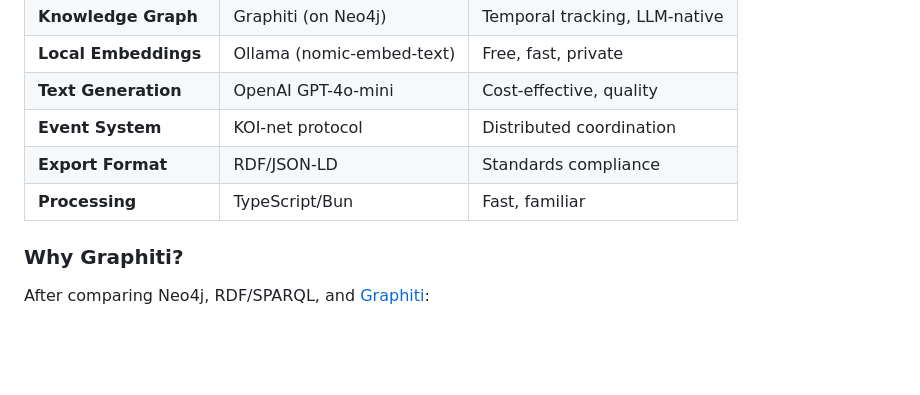
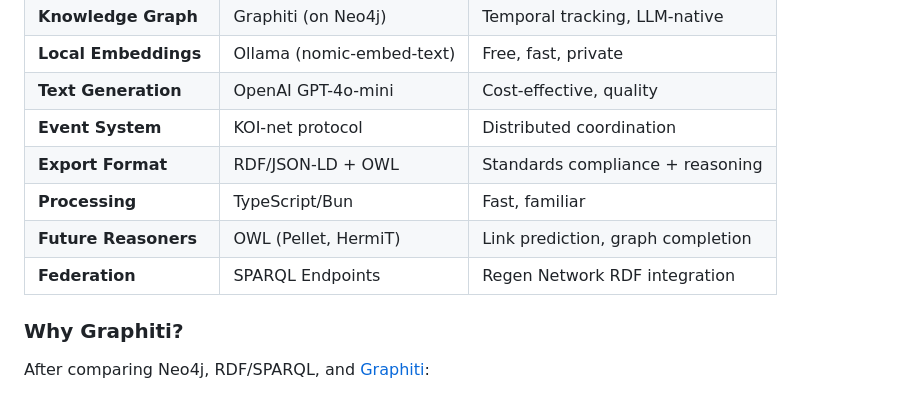
Before and after one commit to gaiaaiagent/koi-research, a Markdown page: KOI_COMPLETE_RESEARCH.md, the part around one of its changes. Drawn GitHub-style; blank space fills up the shorter version.

```diff
--- a/KOI_COMPLETE_RESEARCH.md
+++ b/KOI_COMPLETE_RESEARCH.md
@@ -351,8 +351,10 @@ After KOI:
 | **Local Embeddings** | Ollama (nomic-embed-text) | Free, fast, private |
 | **Text Generation** | OpenAI GPT-4o-mini | Cost-effective, quality |
 | **Event System** | KOI-net protocol | Distributed coordination |
-| **Export Format** | RDF/JSON-LD | Standards compliance |
+| **Export Format** | RDF/JSON-LD + OWL | Standards compliance + reasoning |
 | **Processing** | TypeScript/Bun | Fast, familiar |
+| **Future Reasoners** | OWL (Pellet, HermiT) | Link prediction, graph completion |
+| **Federation** | SPARQL Endpoints | Regen Network RDF integration |
 
 ### Why Graphiti?
 
```
Also changed, not shown: other parts of KOI_COMPLETE_RESEARCH.md (+51 -14 lines).
